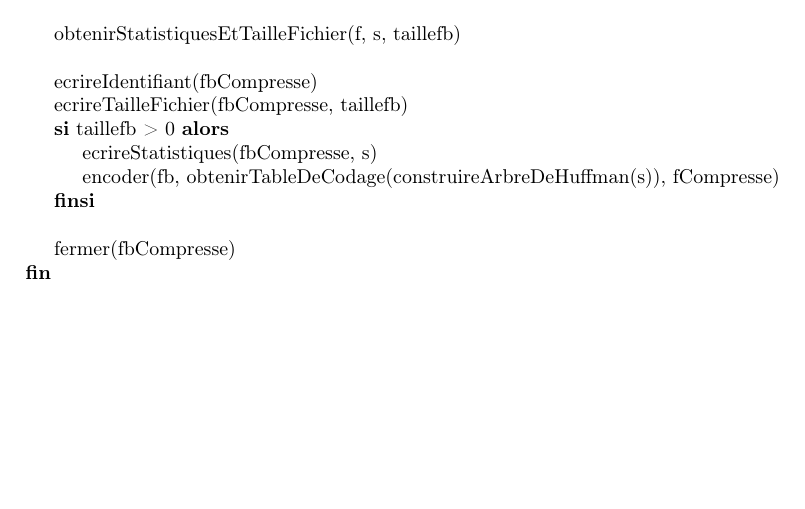
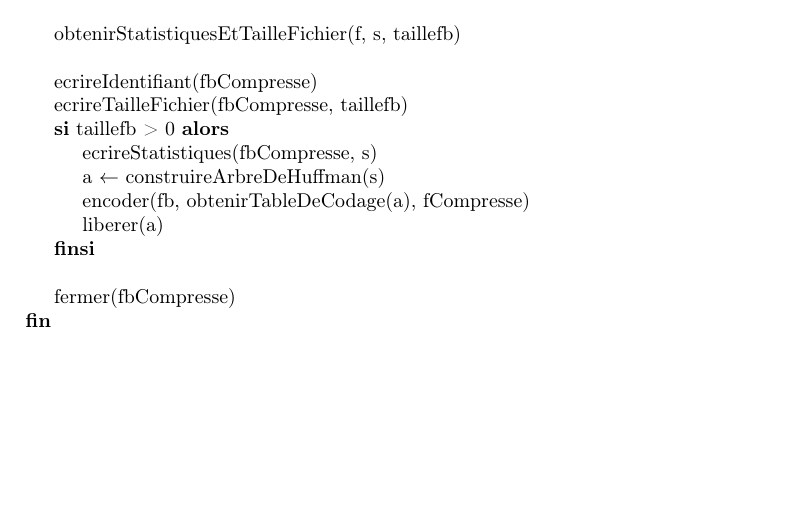
Before and after one commit to thomasbauer76/Compresseur-Huffman, a LaTeX document (latex/main.tex, which reads latex/Compression/CD_compresser.tex): part of page 11 of 14, cut so that both start at the same text. Compiled offline with pdfLaTeX.

Commit message:
Correction CD compresser

```diff
--- a/latex/Compression/CD_compresser.tex
+++ b/latex/Compression/CD_compresser.tex
@@ -16,7 +16,9 @@
         \sialors{taillefb > 0}
         {
             \instruction{ecrireStatistiques(fbCompresse, s)}
-            \instruction{encoder(fb, obtenirTableDeCodage(construireArbreDeHuffman(s)), fCompresse)}
+            \affecter{a}{construireArbreDeHuffman(s)}
+            \instruction{encoder(fb, obtenirTableDeCodage(a), fCompresse)}
+            \instruction{liberer(a)}
         }
         \\
         \instruction{fermer(fbCompresse)}
```
